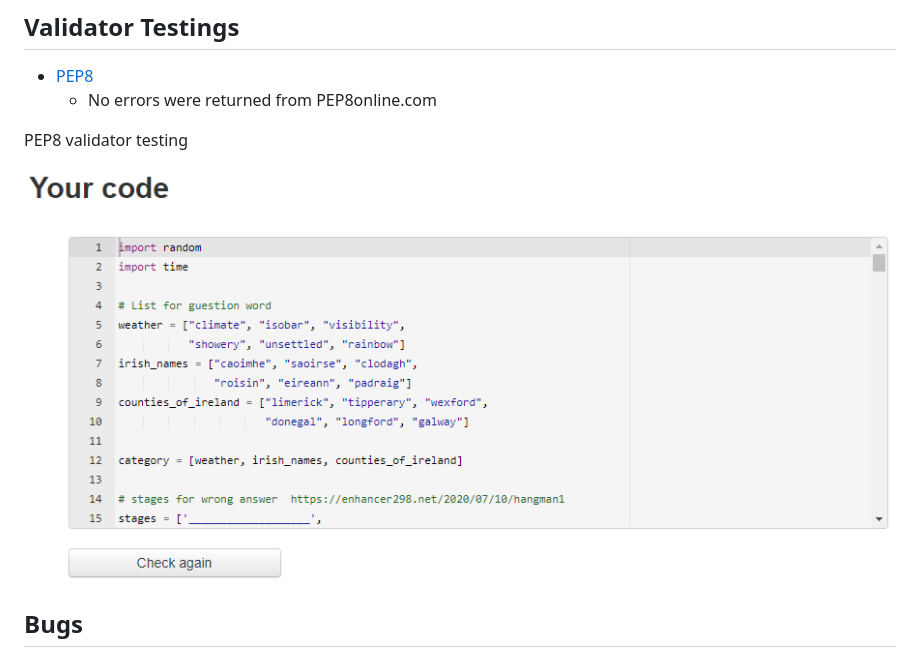
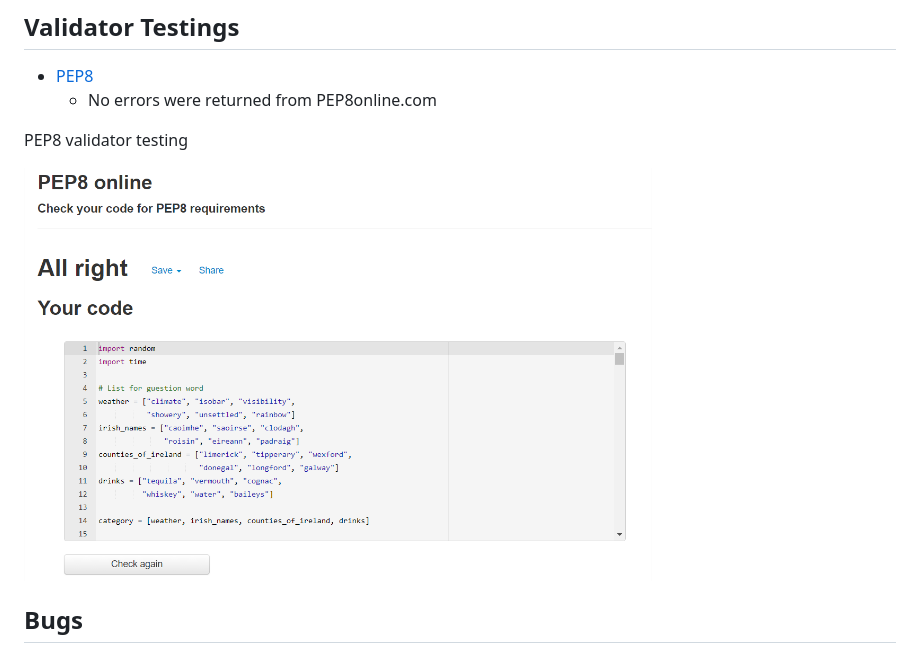
Before and after one commit to Code-Institute-Submissions/hangman-game-2, a Markdown page: README.md, the part around the change. GitHub-like rendering; pictures changed too: assets/images/PEP8-online.png (added), assets/images/pep8online.png (deleted).

Commit message:
Add PEP8 validation image

```diff
--- a/README.md
+++ b/README.md
@@ -199,7 +199,7 @@ Lighthouse
 
 PEP8 validator testing
 
-![pep8](assets/images/pep8online.png)
+![pep8](assets/images/PEP8-online.png)
 
 ## Bugs
 
```
